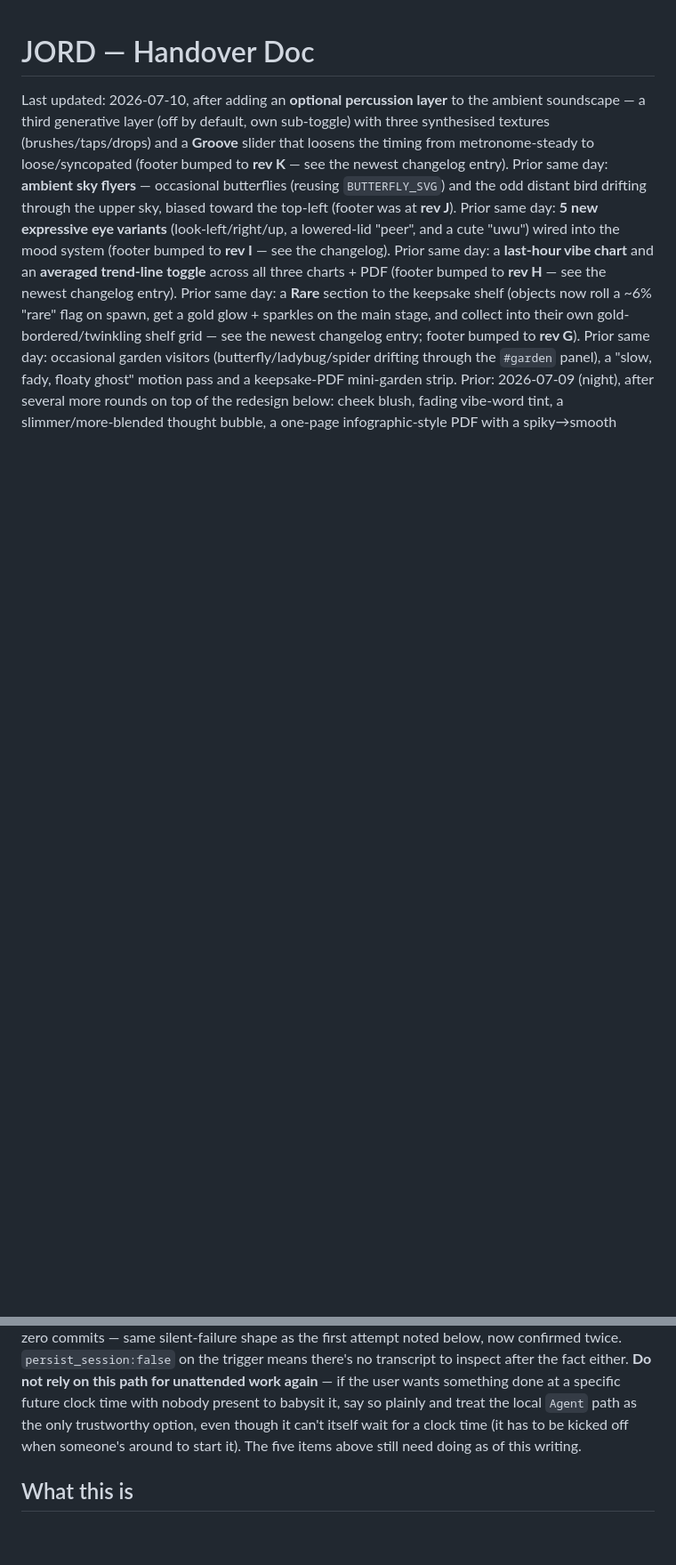
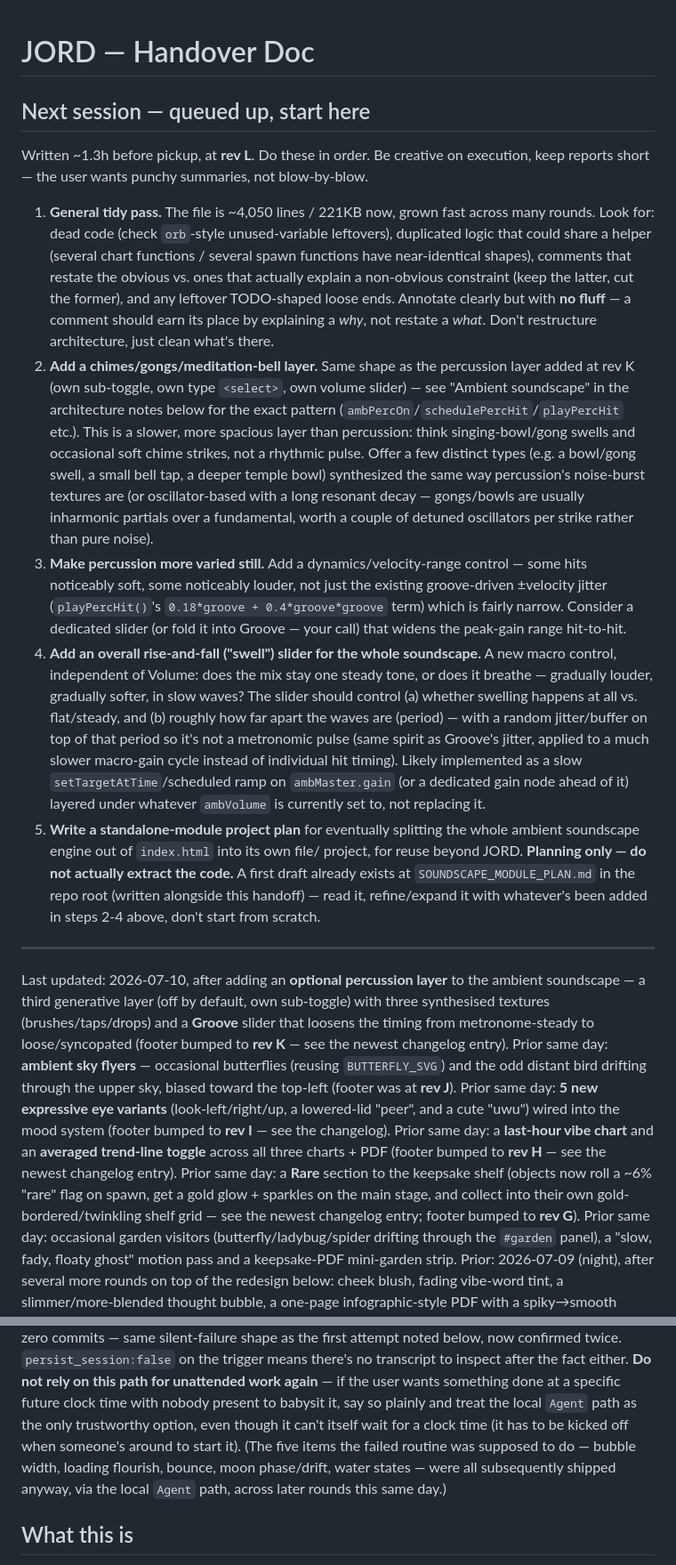
Before and after one commit to technicallytechnicaldesign/JORD, a Markdown page: HANDOVER.md, 2 parts joined by grey strips. Shown at 89% size. Rendered like a GitHub page; blank space fills up the shorter version.

```diff
--- a/HANDOVER.md
+++ b/HANDOVER.md
@@ -1,4 +1,56 @@
 # JORD — Handover Doc
+
+## Next session — queued up, start here
+
+Written ~1.3h before pickup, at **rev L**. Do these in order. Be creative on
+execution, keep reports short — the user wants punchy summaries, not
+blow-by-blow.
+
+1. **General tidy pass.** The file is ~4,050 lines / 221KB now, grown fast
+   across many rounds. Look for: dead code (check `orb`-style unused-variable
+   leftovers), duplicated logic that could share a helper (several chart
+   functions / several spawn functions have near-identical shapes), comments
+   that restate the obvious vs. ones that actually explain a non-obvious
+   constraint (keep the latter, cut the former), and any leftover TODO-shaped
+   loose ends. Annotate clearly but with **no fluff** — a comment should earn
+   its place by explaining a *why*, not restate a *what*. Don't restructure
+   architecture, just clean what's there.
+2. **Add a chimes/gongs/meditation-bell layer.** Same shape as the percussion
+   layer added at rev K (own sub-toggle, own type `<select>`, own volume
+   slider) — see "Ambient soundscape" in the architecture notes below for the
+   exact pattern (`ambPercOn`/`schedulePercHit`/`playPercHit` etc.). This is a
+   slower, more spacious layer than percussion: think singing-bowl/gong swells
+   and occasional soft chime strikes, not a rhythmic pulse. Offer a few
+   distinct types (e.g. a bowl/gong swell, a small bell tap, a deeper temple
+   bowl) synthesized the same way percussion's noise-burst textures are (or
+   oscillator-based with a long resonant decay — gongs/bowls are usually
+   inharmonic partials over a fundamental, worth a couple of detuned
+   oscillators per strike rather than pure noise).
+3. **Make percussion more varied still.** Add a dynamics/velocity-range
+   control — some hits noticeably soft, some noticeably louder, not just the
+   existing groove-driven ±velocity jitter (`playPercHit()`'s
+   `0.18*groove + 0.4*groove*groove` term) which is fairly narrow. Consider a
+   dedicated slider (or fold it into Groove — your call) that widens the
+   peak-gain range hit-to-hit.
+4. **Add an overall rise-and-fall ("swell") slider for the whole soundscape.**
+   A new macro control, independent of Volume: does the mix stay one steady
+   tone, or does it breathe — gradually louder, gradually softer, in slow
+   waves? The slider should control (a) whether swelling happens at all vs.
+   flat/steady, and (b) roughly how far apart the waves are (period) — with a
+   random jitter/buffer on top of that period so it's not a metronomic pulse
+   (same spirit as Groove's jitter, applied to a much slower macro-gain cycle
+   instead of individual hit timing). Likely implemented as a slow
+   `setTargetAtTime`/scheduled ramp on `ambMaster.gain` (or a dedicated gain
+   node ahead of it) layered under whatever `ambVolume` is currently set to,
+   not replacing it.
+5. **Write a standalone-module project plan** for eventually splitting the
+   whole ambient soundscape engine out of `index.html` into its own file/
+   project, for reuse beyond JORD. **Planning only — do not actually extract
+   the code.** A first draft already exists at `SOUNDSCAPE_MODULE_PLAN.md` in
+   the repo root (written alongside this handoff) — read it, refine/expand it
+   with whatever's been added in steps 2-4 above, don't start from scratch.
+
+---
 
 Last updated: 2026-07-10, after adding an **optional percussion layer** to the
 ambient soundscape — a third generative layer (off by default, own sub-toggle)
@@ -36,8 +88,10 @@ no transcript to inspect after the fact either. **Do not rely on this path for
 unattended work again** — if the user wants something done at a specific future
 clock time with nobody present to babysit it, say so plainly and treat the local
 `Agent` path as the only trustworthy option, even though it can't itself wait for
-a clock time (it has to be kicked off when someone's around to start it). The
-five items above still need doing as of this writing.
+a clock time (it has to be kicked off when someone's around to start it). (The
+five items the failed routine was supposed to do — bubble width, loading
+flourish, bounce, moon phase/drift, water states — were all subsequently
+shipped anyway, via the local `Agent` path, across later rounds this same day.)
 
 ## What this is
 
```
Also changed, not shown: SOUNDSCAPE_MODULE_PLAN.md (added, +100 -0 lines).
